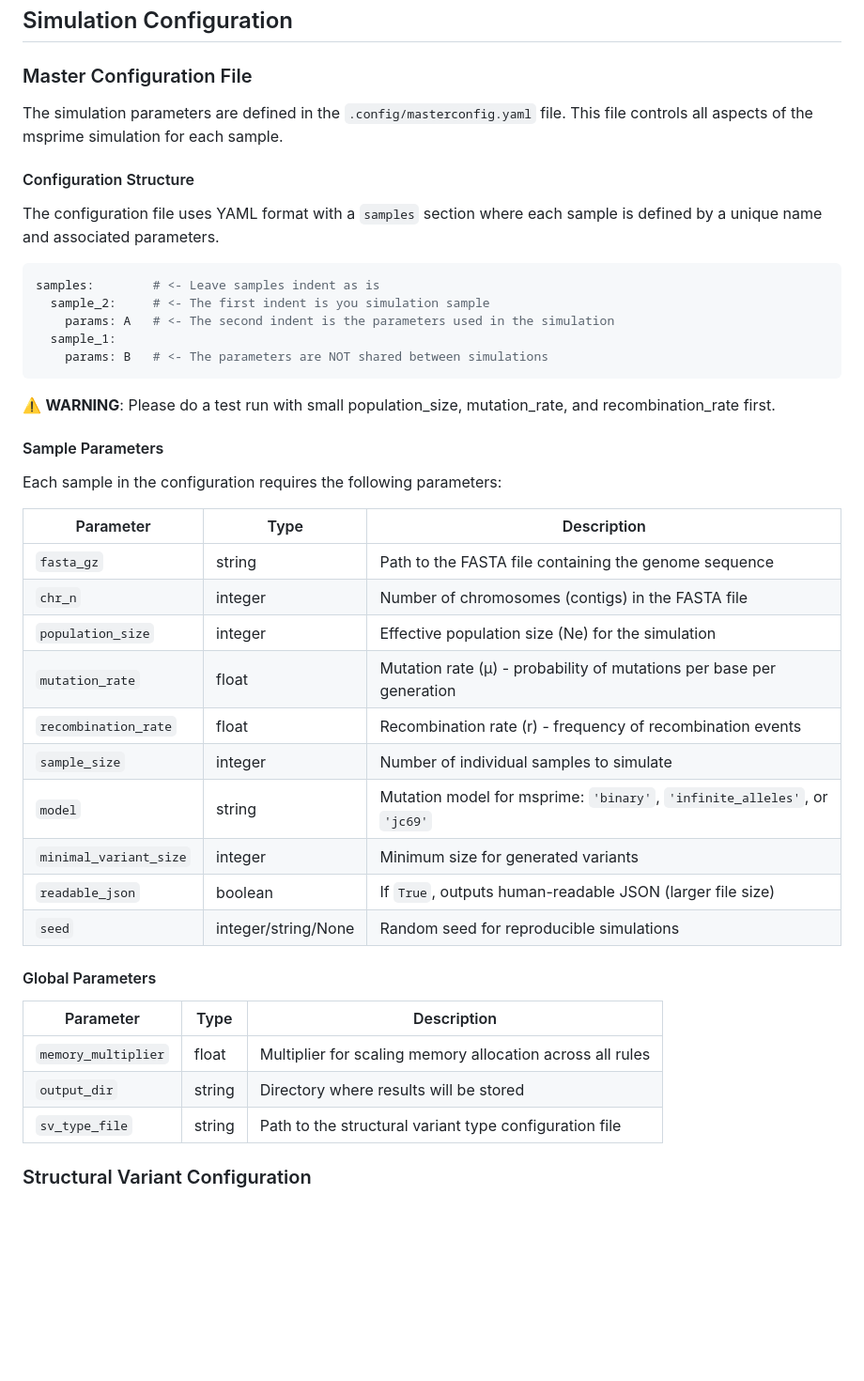
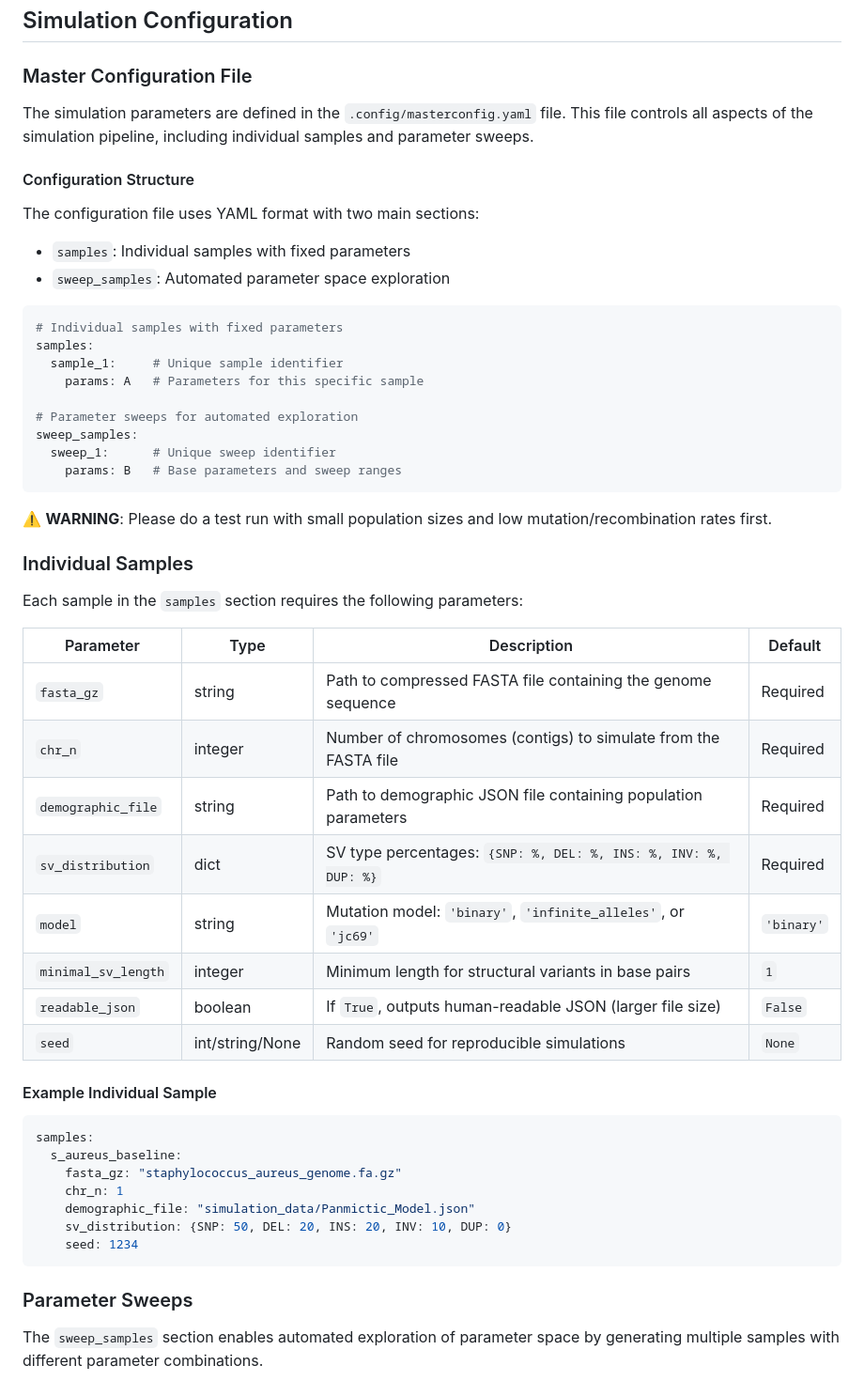
Before and after one commit to inrae/MSpangepop, a Markdown page: doc/configuration.md, the part around one of its changes. Shown at 94% size. Rendered like a GitHub page; blank space fills up the shorter version.

````diff
--- a/doc/configuration.md
+++ b/doc/configuration.md
@@ -4,46 +4,55 @@
 
 ### Master Configuration File
 
-The simulation parameters are defined in the `.config/masterconfig.yaml` file. This file controls all aspects of the msprime simulation for each sample.
+The simulation parameters are defined in the `.config/masterconfig.yaml` file. This file controls all aspects of the simulation pipeline, including individual samples and parameter sweeps.
 
 #### Configuration Structure
 
-The configuration file uses YAML format with a `samples` section where each sample is defined by a unique name and associated parameters.
+The configuration file uses YAML format with two main sections:
+- `samples`: Individual samples with fixed parameters
+- `sweep_samples`: Automated parameter space exploration
 
 ```yaml
-samples:        # <- Leave samples indent as is
-  sample_2:     # <- The first indent is you simulation sample
-    params: A   # <- The second indent is the parameters used in the simulation
-  sample_1:
-    params: B   # <- The parameters are NOT shared between simulations
+# Individual samples with fixed parameters
+samples:
+  sample_1:     # Unique sample identifier
+    params: A   # Parameters for this specific sample
+
+# Parameter sweeps for automated exploration
+sweep_samples:
+  sweep_1:      # Unique sweep identifier
+    params: B   # Base parameters and sweep ranges
 ```
 
-⚠️ **WARNING**: Please do a test run with small population_size, mutation_rate, and recombination_rate first.
+⚠️ **WARNING**: Please do a test run with small population sizes and low mutation/recombination rates first.
 
-#### Sample Parameters
+### Individual Samples
 
-Each sample in the configuration requires the following parameters:
+Each sample in the `samples` section requires the following parameters:
 
-| Parameter | Type | Description |
-|-----------|------|-------------|
-| `fasta_gz` | string | Path to the FASTA file containing the genome sequence |
-| `chr_n` | integer | Number of chromosomes (contigs) in the FASTA file |
-| `population_size` | integer | Effective population size (Ne) for the simulation |
-| `mutation_rate` | float | Mutation rate (µ) - probability of mutations per base per generation |
-| `recombination_rate` | float | Recombination rate (r) - frequency of recombination events |
-| `sample_size` | integer | Number of individual samples to simulate |
-| `model` | string | Mutation model for msprime: `'binary'`, `'infinite_alleles'`, or `'jc69'` |
-| `minimal_variant_size` | integer | Minimum size for generated variants |
-| `readable_json` | boolean | If `True`, outputs human-readable JSON (larger file size) |
-| `seed` | integer/string/None | Random seed for reproducible simulations |
+| Parameter | Type | Description | Default |
+|-----------|------|-------------|---------|
+| `fasta_gz` | string | Path to compressed FASTA file containing the genome sequence | Required |
+| `chr_n` | integer | Number of chromosomes (contigs) to simulate from the FASTA file | Required |
+| `demographic_file` | string | Path to demographic JSON file containing population parameters | Required |
+| `sv_distribution` | dict | SV type percentages: `{SNP: %, DEL: %, INS: %, INV: %, DUP: %}` | Required |
+| `model` | string | Mutation model: `'binary'`, `'infinite_alleles'`, or `'jc69'` | `'binary'` |
+| `minimal_sv_length` | integer | Minimum length for structural variants in base pairs | `1` |
+| `readable_json` | boolean | If `True`, outputs human-readable JSON (larger file size) | `False` |
+| `seed` | int/string/None | Random seed for reproducible simulations | `None` |
 
-#### Global Parameters
+#### Example Individual Sample
+```yaml
+samples:
+  s_aureus_baseline:
+    fasta_gz: "staphylococcus_aureus_genome.fa.gz"
+    chr_n: 1
+    demographic_file: "simulation_data/Panmictic_Model.json"
+    sv_distribution: {SNP: 50, DEL: 20, INS: 20, INV: 10, DUP: 0}
+    seed: 1234
+```
 
-| Parameter | Type | Description |
-|-----------|------|-------------|
-| `memory_multiplier` | float | Multiplier for scaling memory allocation across all rules |
-| `output_dir` | string | Directory where results will be stored |
-| `sv_type_file` | string | Path to the structural variant type configuration file |
+### Parameter Sweeps
 
-### Structural Variant Configuration
+The `sweep_samples` section enables automated exploration of parameter space by generating multiple samples with different parameter combinations.
 
````
Also changed, not shown: other parts of doc/configuration.md (+115 -23 lines), README.md (+21 -14 lines).
